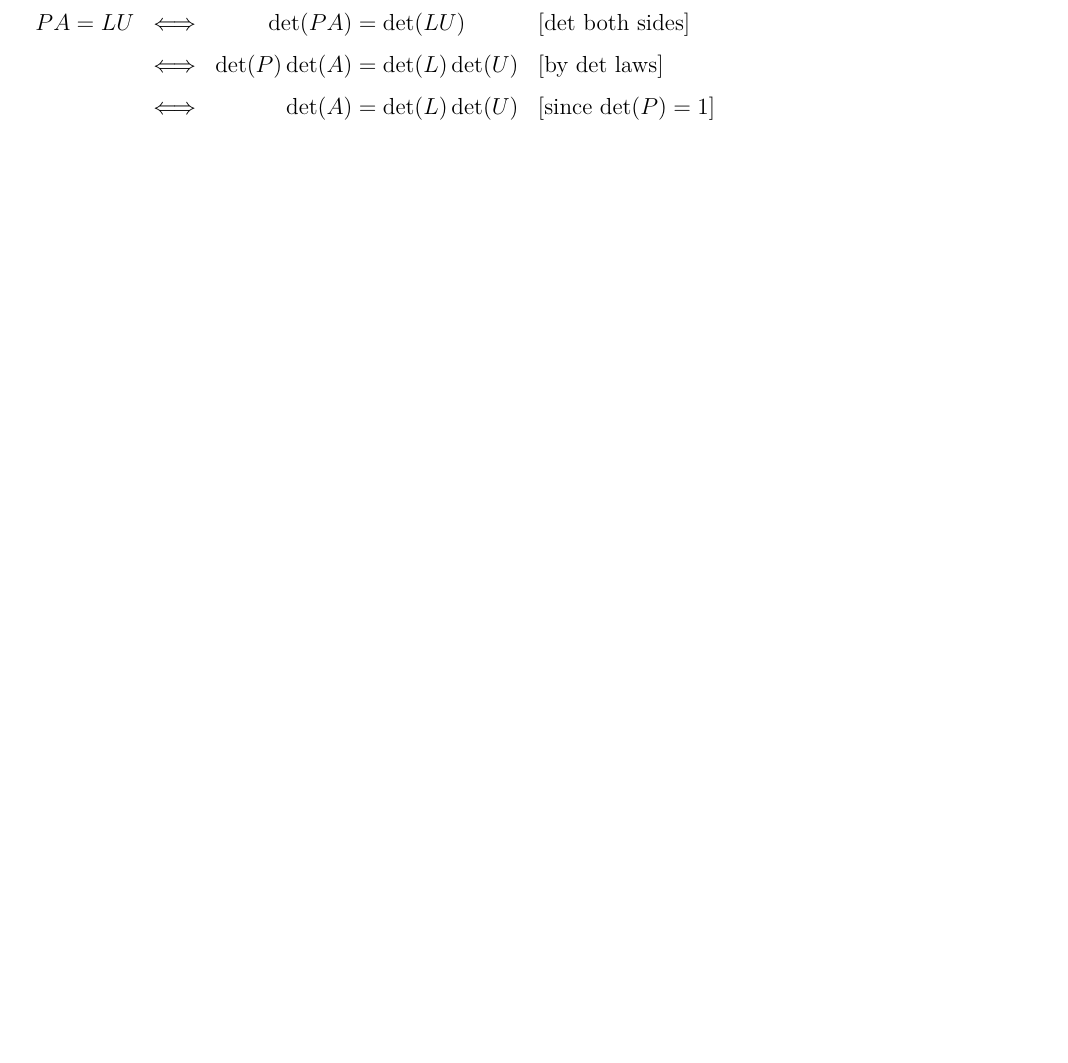
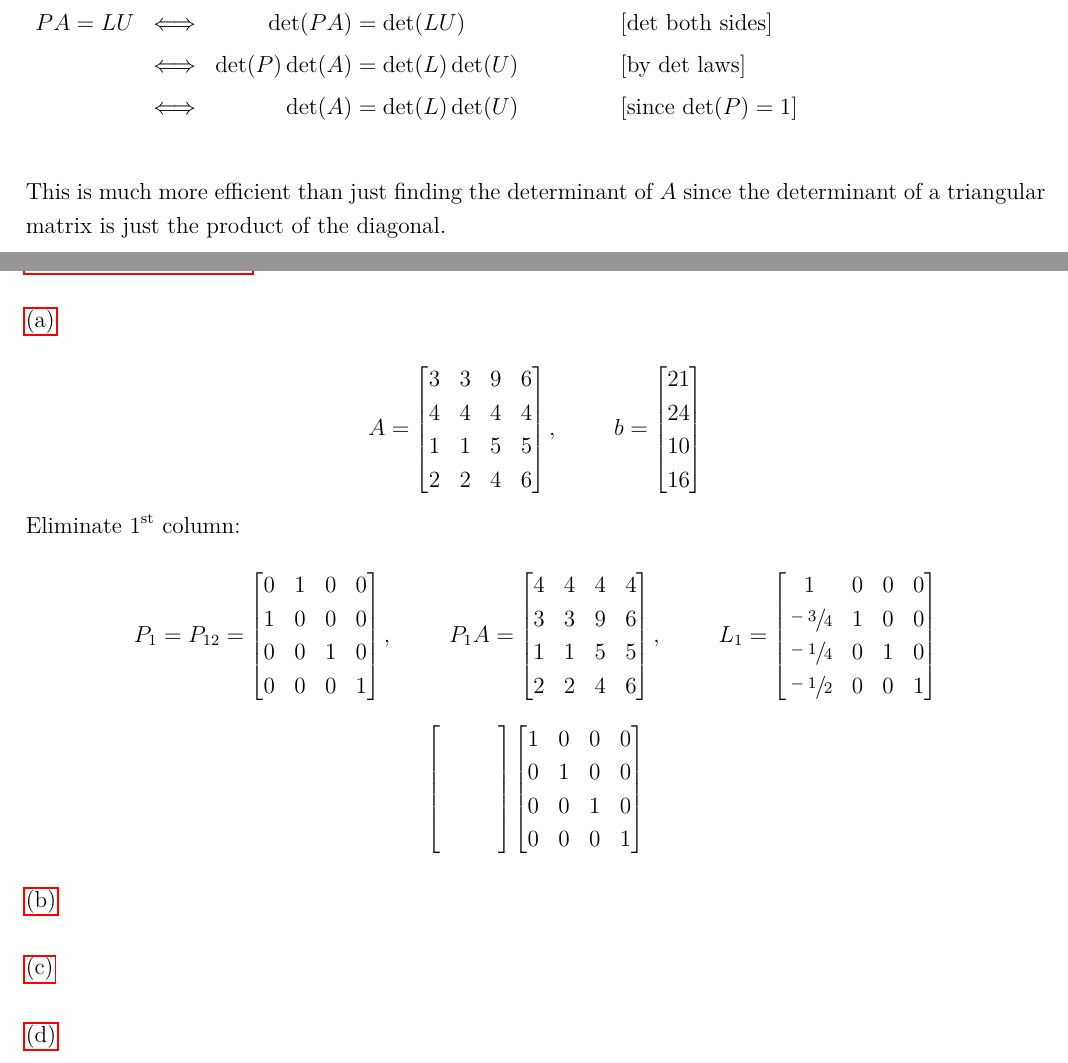
Before and after one commit to Epicsteve2/LaTeX-Files, a LaTeX document (src/cscc37-a2.tex): part of page 6 of 7 before the commit and two parts of pages 6 and 7 of 8 after it, the two joined at a grey line, cut so that both start at the same text, the shorter picture padded with empty space. Compiled offline with pdfLaTeX.

Commit message:
cscc37 a2 q3

```diff
--- a/src/cscc37-a2.tex
+++ b/src/cscc37-a2.tex
@@ -15,6 +15,7 @@
 \usepackage{listings}
 \usepackage[table]{xcolor}
 \usepackage[edges]{forest}
+\usepackage{xfrac} % slanted fractions
 % \usepackage{array}
 % \usepackage{booktabs}
 % \usepackage{siunitx}
@@ -227,7 +233,6 @@ as wanted
 {\setstretch{1.5}$
     \begin{array}{rrr@{}>{\displaystyle}ll}
         PA=LU
-         & \Longleftrightarrow &\det(PA)       & {}= \det(LU)       & [\text{det both sides}] \\
-         & \Longleftrightarrow &\det(P)\det(A) & {}= \det(L)\det(U) & [\text{by det laws}] \\
-         & \Longleftrightarrow &       \det(A) & {}= \det(L)\det(U) & [\text{since $\det(P) = 1$}] \\
-         & \Longleftrightarrow &               & {}=                & [\text{}] \\
+         & \Longleftrightarrow & \det(PA)       & {}= \det(LU)                      & [\text{det both sides}]      \\
+         & \Longleftrightarrow & \det(P)\det(A) & {}= \det(L)\det(U) \hspace*{15mm} & [\text{by det laws}]         \\
+         & \Longleftrightarrow & \det(A)        & {}= \det(L)\det(U)                & [\text{since $\det(P) = 1$}] \\
@@ -238,9 +239,74 @@ as wanted
     \end{array}$
-}
+}\\[1cm]
+This is much more efficient than just finding the determinant of $A$ since the determinant
+of a triangular matrix is just the product of the diagonal.
 \newpage
 %----------------------------------------------------------------------------------
 % !                                    3
 %----------------------------------------------------------------------------------
+\noindent \hyperlink{toc}{{\LARGE \underline{\textbf{Question 3.}}}}\\\\
+\noindent \hyperlink{toc}{\hypertarget{3.1}{(a)}}\\
+$$
+    A=
+    \begin{bmatrix}
+        3 & 3 & 9 & 6 \\
+        4 & 4 & 4 & 4 \\
+        1 & 1 & 5 & 5 \\
+        2 & 2 & 4 & 6 \\
+    \end{bmatrix},\hspace*{1cm}
+    b=
+    \begin{bmatrix}
+        21 \\
+        24 \\
+        10 \\
+        16 \\
+    \end{bmatrix}
+$$
+
+Eliminate $1^\text{st}$ column:\\
+$$
+    P_1 = P_{12} =
+    \begin{bmatrix}
+        0 & 1 & 0 & 0 \\
+        1 & 0 & 0 & 0 \\
+        0 & 0 & 1 & 0 \\
+        0 & 0 & 0 & 1 \\
+    \end{bmatrix},\hspace*{1cm}
+    P_1A=
+    \begin{bmatrix}
+        4 & 4 & 4 & 4 \\
+        3 & 3 & 9 & 6 \\
+        1 & 1 & 5 & 5 \\
+        2 & 2 & 4 & 6 \\
+    \end{bmatrix},\hspace*{1cm}
+    L_1=
+    \begin{bmatrix}
+        1             & 0 & 0 & 0 \\
+        \sfrac{-3}{4} & 1 & 0 & 0 \\
+        \sfrac{-1}{4} & 0 & 1 & 0 \\
+        \sfrac{-1}{2} & 0 & 0 & 1 \\
+    \end{bmatrix}
+$$
+
+$$
+    \begin{bmatrix}
+         &  &  & \\
+         &  &  & \\
+         &  &  & \\
+         &  &  & \\
+    \end{bmatrix}
+    \begin{bmatrix}
+        1 & 0 & 0 & 0 \\
+        0 & 1 & 0 & 0 \\
+        0 & 0 & 1 & 0 \\
+        0 & 0 & 0 & 1 \\
+    \end{bmatrix}
+$$
+
+\noindent ~\\\hyperlink{toc}{\hypertarget{3.2}{(b)}}\\
+\noindent ~\\\hyperlink{toc}{\hypertarget{3.3}{(c)}}\\
+\noindent ~\\\hyperlink{toc}{\hypertarget{3.4}{(d)}}\\
+
 \newpage
 %----------------------------------------------------------------------------------
 % !                                    4
```
Also changed, not shown: src/cscc37-a2.tex (11 more changed lines).
